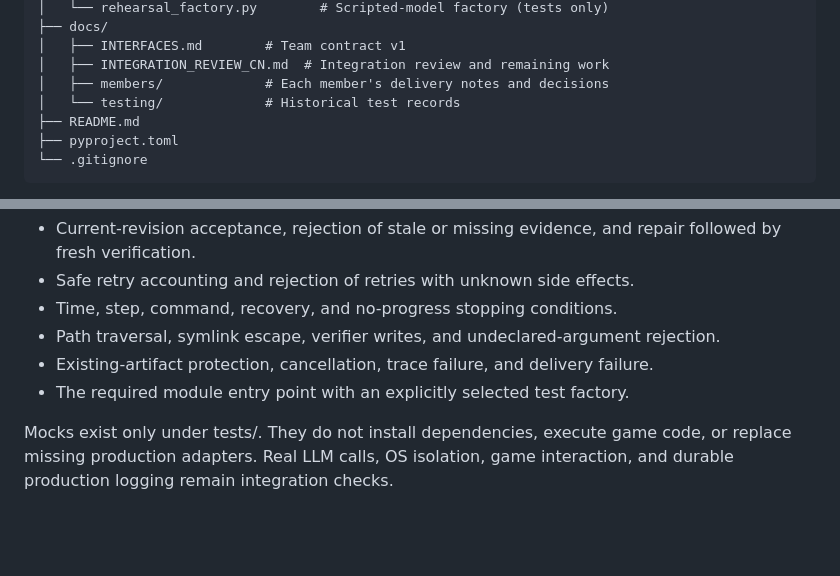
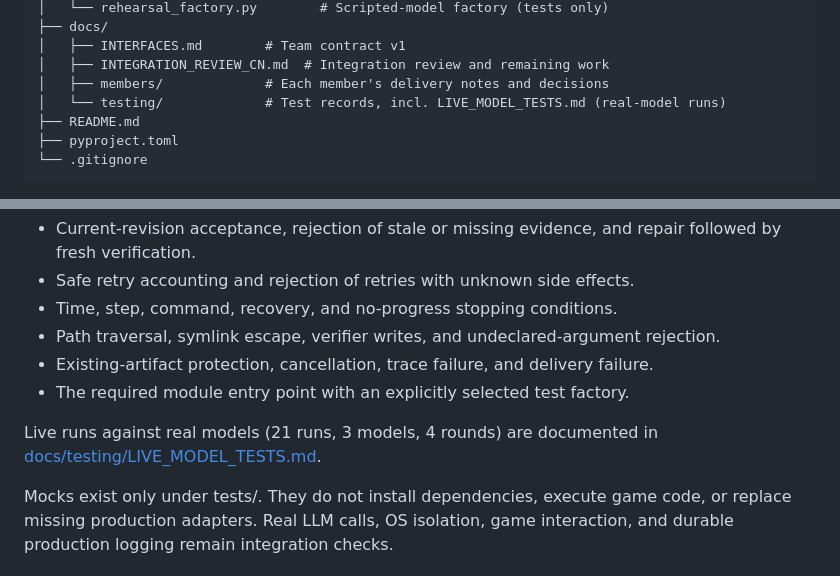
Before and after one commit to shirley830/6203-game-coding-agent, a Markdown page: README.md, 2 parts joined by grey strips. Rendered like a GitHub page; blank space fills up the shorter version.

```diff
--- a/README.md
+++ b/README.md
@@ -260,7 +260,7 @@ Runs return a JSON `RunSummary` with the reason, counters, artifact locations, l
 │   ├── INTERFACES.md        # Team contract v1
 │   ├── INTEGRATION_REVIEW_CN.md  # Integration review and remaining work
 │   ├── members/             # Each member's delivery notes and decisions
-│   └── testing/             # Historical test records
+│   └── testing/             # Test records, incl. LIVE_MODEL_TESTS.md (real-model runs)
 ├── README.md
 ├── pyproject.toml
 └── .gitignore
@@ -313,6 +313,8 @@ The [Member 1 verification record](docs/testing/MEMBER1_TEST_REPORT.md) covers t
 - Existing-artifact protection, cancellation, trace failure, and delivery failure.
 - The required module entry point with an explicitly selected test factory.
 
+Live runs against real models (21 runs, 3 models, 4 rounds) are documented in [docs/testing/LIVE_MODEL_TESTS.md](docs/testing/LIVE_MODEL_TESTS.md).
+
 Mocks exist only under tests/. They do not install dependencies, execute game code, or replace missing production adapters. Real LLM calls, OS isolation, game interaction, and durable production logging remain integration checks.
 
 ## Roadmap and practical limits
```
Also changed, not shown: docs/testing/LIVE_MODEL_TESTS.md (added, +172 -0 lines).
